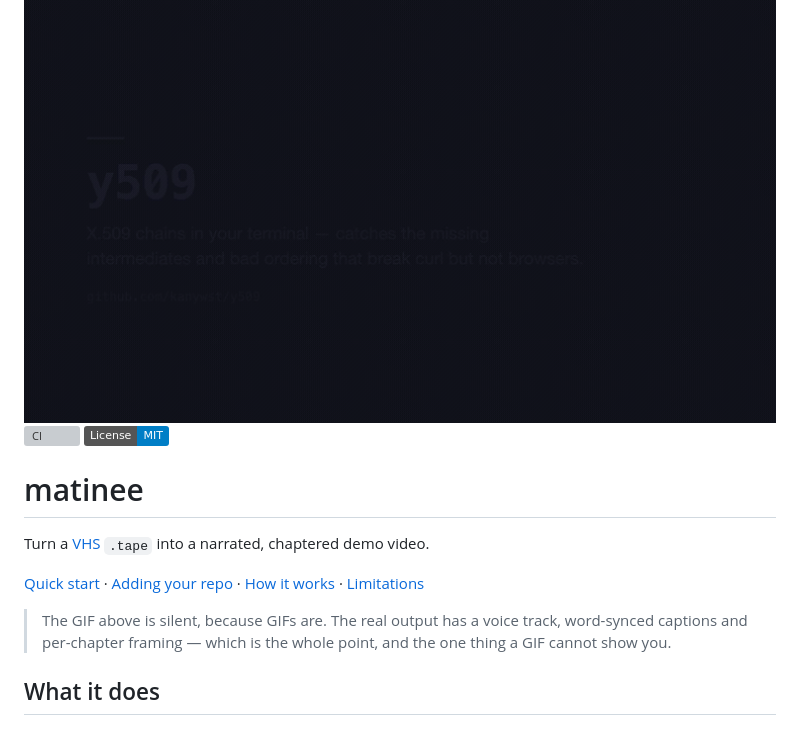
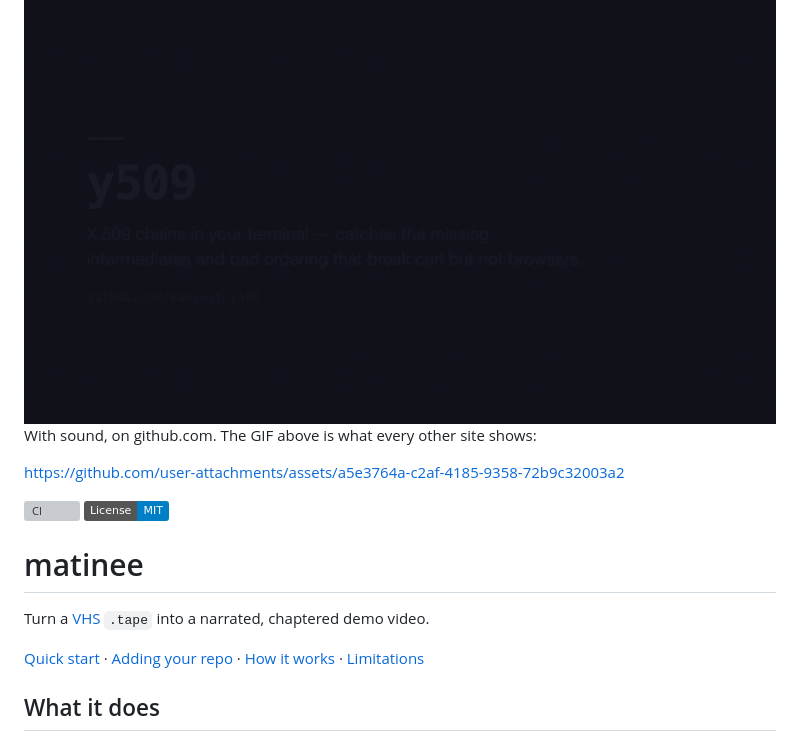
Before and after one commit to kanywst/matinee, a Markdown page: README.md, the part around the change. Drawn GitHub-style; badges without logos; grey boxes are pictures that could not be loaded.

Commit message:
docs: show the narrated video, not just the silent GIF
The GIF proves the pipeline runs; it cannot show narration, word-synced
captions or the per-chapter framing, which is the entire product claim. A
bare user-attachments URL is the only thing GitHub turns into a player — a
committed mp4 renders as a link, an mp4 in image syntax as a broken image,
and a <video> tag is stripped. All three checked by rendering rather than
assumed. The GIF stays above it because the player is github.com only.

```diff
--- a/README.md
+++ b/README.md
@@ -1,4 +1,12 @@
 <img src="docs/demo.gif" alt="matinee turning the y509 VHS tape into a chaptered demo video" width="760">
+
+With sound, on github.com. The GIF above is what every other site shows:
+
+<!-- The bare URL is load-bearing: GitHub turns a user-attachments link alone
+     on its own line into a video player, and wrapping it in link or image
+     syntax turns it back into a plain link. Verified by rendering. -->
+<!-- markdownlint-disable-next-line MD034 -->
+https://github.com/user-attachments/assets/a5e3764a-c2af-4185-9358-72b9c32003a2
 
 [![CI](https://github.com/kanywst/matinee/actions/workflows/ci.yml/badge.svg)](https://github.com/kanywst/matinee/actions/workflows/ci.yml)
 [![License: MIT](https://img.shields.io/badge/License-MIT-blue.svg)](LICENSE)
@@ -8,8 +16,6 @@
 Turn a [VHS](https://github.com/charmbracelet/vhs) `.tape` into a narrated, chaptered demo video.
 
 [Quick start](#quick-start) · [Adding your repo](#adding-your-repo) · [How it works](#how-it-works) · [Limitations](#limitations)
-
-> The GIF above is silent, because GIFs are. The real output has a voice track, word-synced captions and per-chapter framing — which is the whole point, and the one thing a GIF cannot show you.
 
 ## What it does
 
```
